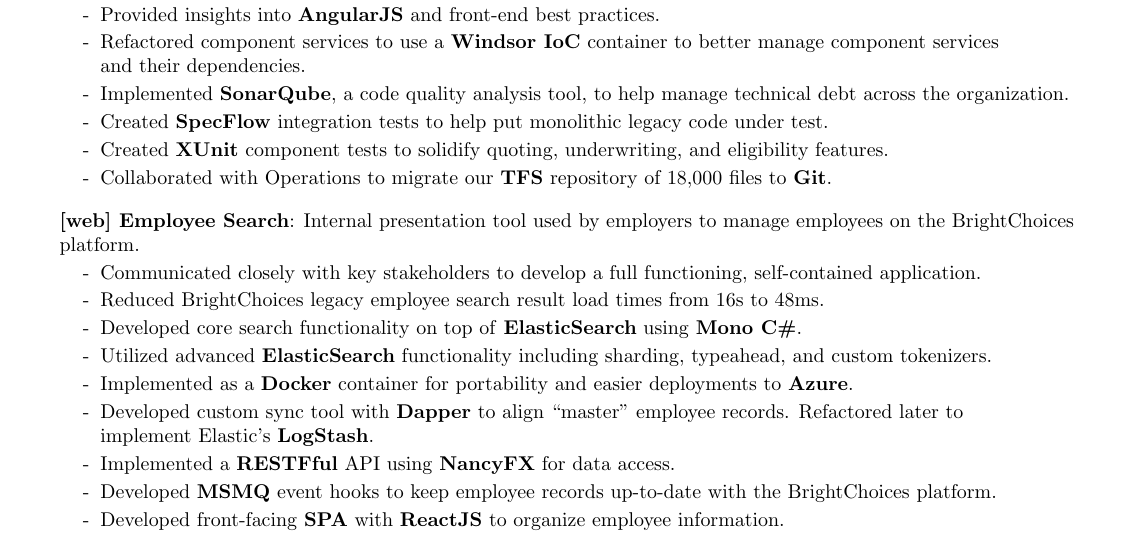
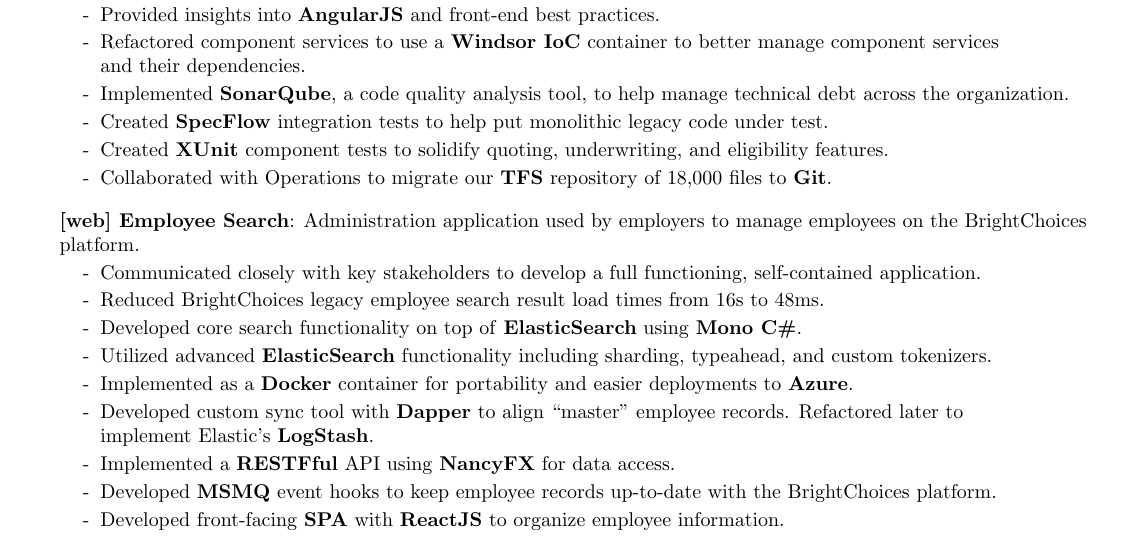
Before and after one commit to Nate-Wilkins/about, a LaTeX CV (resume.tex): part of page 1 of 2, cut so that both start at the same text. Compiled offline with pdfLaTeX.

Commit message:
<b:resume> Internal -> Administration

```diff
--- a/resume.tex
+++ b/resume.tex
@@ -203,7 +203,7 @@
     \rRespListEnd
 
     % ----------[ Employee Search ]---------------------------------------------\
-    \rProj {web} {Employee Search} {Internal presentation tool used by employers
+    \rProj {web} {Employee Search} {Administration application used by employers
                                       to manage employees on the BrightChoices
                                       platform.}
     \rRespListStart
```
